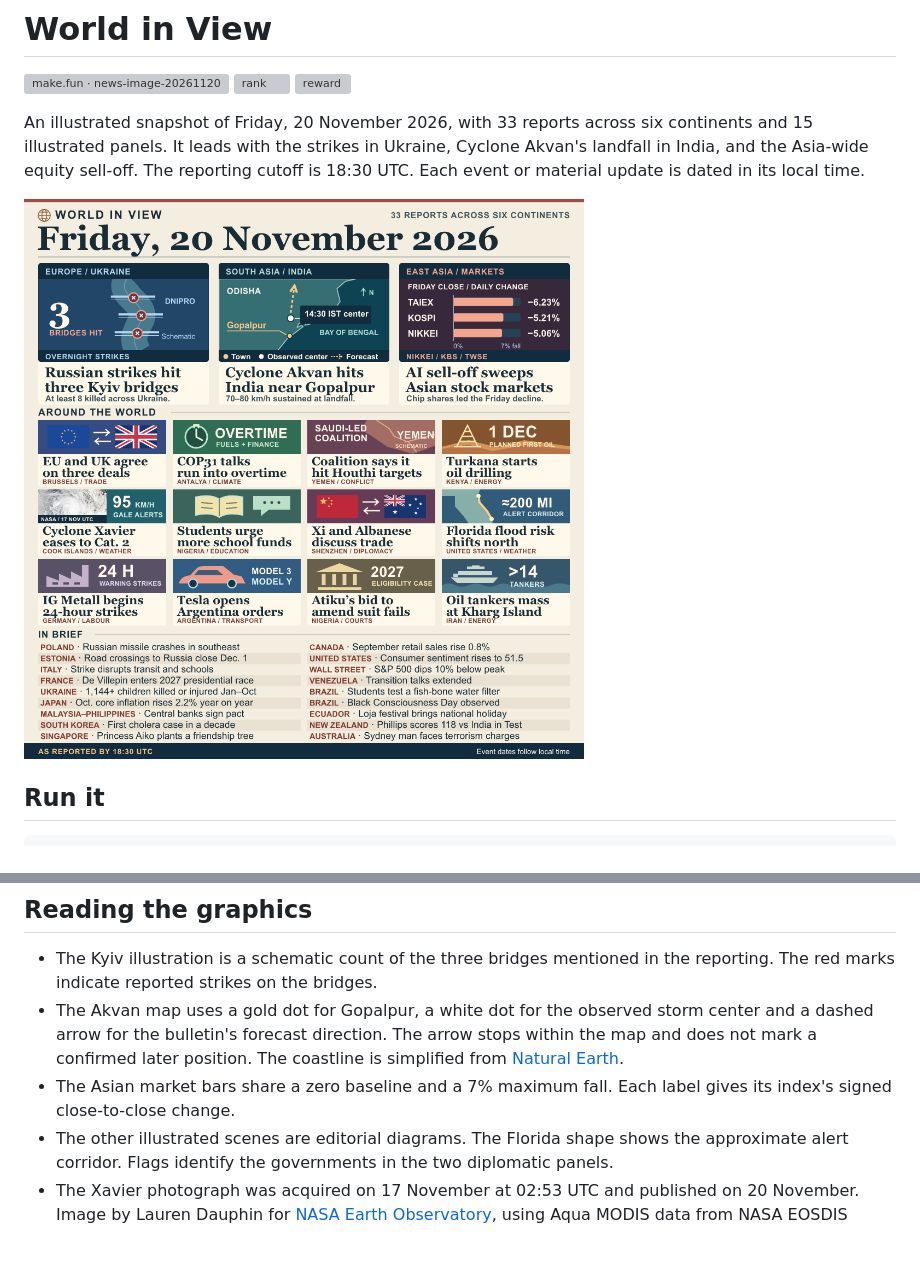
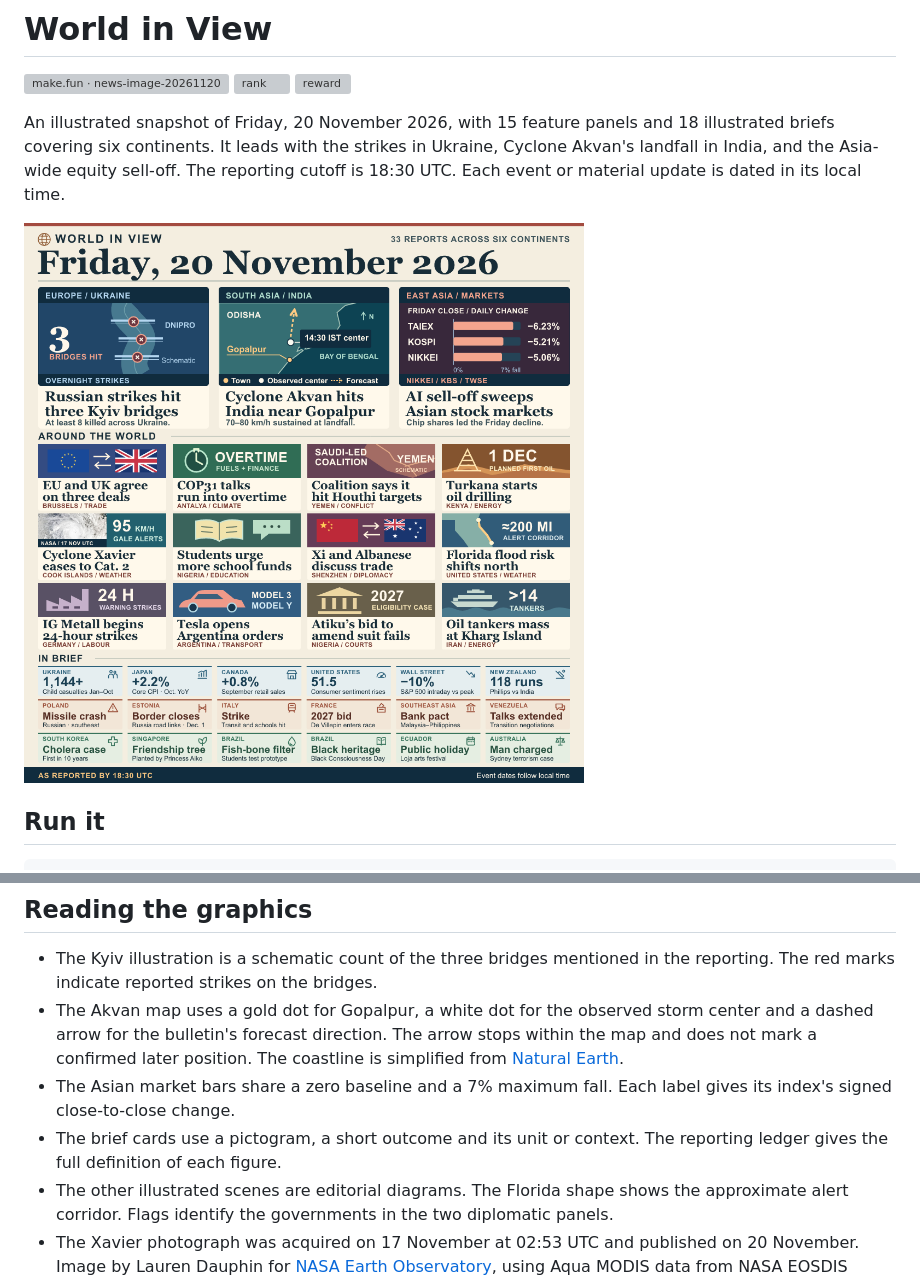
Before and after one commit to yossapr/world-news-20261120, a Markdown page: README.md, 2 parts joined by grey strips. GitHub-like rendering; pictures changed too: front-page.png; blank space fills up the shorter version; grey boxes are pictures that could not be loaded.

Commit message:
Replace dense briefs with eighteen illustrated news cards

```diff
--- a/README.md
+++ b/README.md
@@ -4,7 +4,7 @@
 [![rank](https://make.fun/badge/news-image-20261120/yossapr/world-news-20261120/rank.svg)](https://make.fun/bounty/news-image-20261120/leaderboard)
 [![reward](https://make.fun/badge/news-image-20261120/yossapr/world-news-20261120/reward.svg)](https://make.fun/bounty/news-image-20261120)
 
-An illustrated snapshot of Friday, 20 November 2026, with 33 reports across six continents and 15 illustrated panels. It leads with the strikes in Ukraine, Cyclone Akvan's landfall in India, and the Asia-wide equity sell-off. The reporting cutoff is 18:30 UTC. Each event or material update is dated in its local time.
+An illustrated snapshot of Friday, 20 November 2026, with 15 feature panels and 18 illustrated briefs covering six continents. It leads with the strikes in Ukraine, Cyclone Akvan's landfall in India, and the Asia-wide equity sell-off. The reporting cutoff is 18:30 UTC. Each event or material update is dated in its local time.
 
 ![World in View front page](front-page.png)
 
@@ -59,5 +59,6 @@ Node 22 writes the checked-in edition to `entry.png` using the standard library.
 - The Kyiv illustration is a schematic count of the three bridges mentioned in the reporting. The red marks indicate reported strikes on the bridges.
 - The Akvan map uses a gold dot for Gopalpur, a white dot for the observed storm center and a dashed arrow for the bulletin's forecast direction. The arrow stops within the map and does not mark a confirmed later position. The coastline is simplified from [Natural Earth](https://www.naturalearthdata.com/about/terms-of-use/).
 - The Asian market bars share a zero baseline and a 7% maximum fall. Each label gives its index's signed close-to-close change.
+- The brief cards use a pictogram, a short outcome and its unit or context. The reporting ledger gives the full definition of each figure.
 - The other illustrated scenes are editorial diagrams. The Florida shape shows the approximate alert corridor. Flags identify the governments in the two diplomatic panels.
 - The Xavier photograph was acquired on 17 November at 02:53 UTC and published on 20 November. Image by Lauren Dauphin for [NASA Earth Observatory](https://science.nasa.gov/earth/earth-observatory/the-stormy-southwest-pacific/), using Aqua MODIS data from NASA EOSDIS LANCE and GIBS/Worldview. The panel gives the 20 November wind estimate separately. The photograph is included under [NASA's media usage guidelines](https://www.nasa.gov/nasa-brand-center/images-and-media/).
```
Also changed, not shown: 2 other files.
